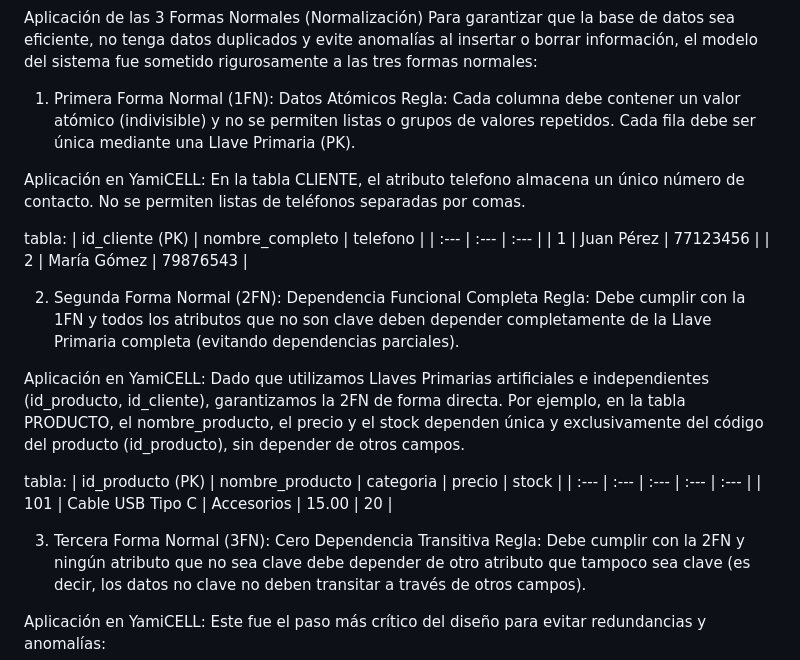
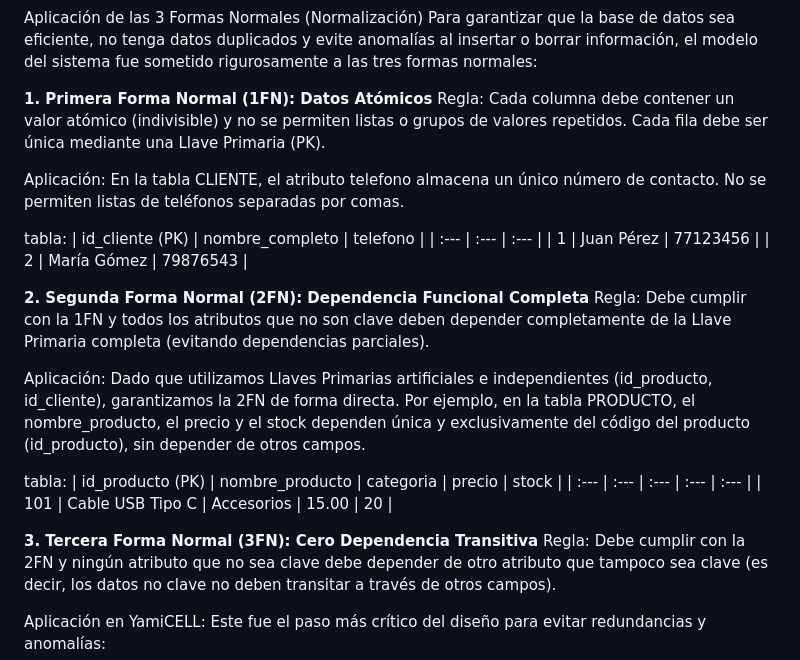
Before and after one commit to Noxy-bit/Proyecto_YamiCELL_BD1, a Markdown page: README.md, the part around the change. GitHub-like rendering.

Commit message:
actualizacion 3
Updated formatting and emphasized section titles for clarity.

```diff
--- a/README.md
+++ b/README.md
@@ -48,10 +48,10 @@ Para pasar el dibujo a una base de datos real, usamos Llaves Primarias (PK) para
 Aplicación de las 3 Formas Normales (Normalización)
 Para garantizar que la base de datos sea eficiente, no tenga datos duplicados y evite anomalías al insertar o borrar información, el modelo del sistema fue sometido rigurosamente a las tres formas normales:
 
-1. Primera Forma Normal (1FN): Datos Atómicos
+**1. Primera Forma Normal (1FN): Datos Atómicos**
 Regla: Cada columna debe contener un valor atómico (indivisible) y no se permiten listas o grupos de valores repetidos. Cada fila debe ser única mediante una Llave Primaria (PK).
 
-Aplicación en YamiCELL:
+Aplicación:
 En la tabla CLIENTE, el atributo telefono almacena un único número de contacto. No se permiten listas de teléfonos separadas por comas.
 
 tabla:
@@ -60,10 +60,10 @@ tabla:
 | 1 | Juan Pérez | 77123456 |
 | 2 | María Gómez | 79876543 |
 
-2. Segunda Forma Normal (2FN): Dependencia Funcional Completa
+**2. Segunda Forma Normal (2FN): Dependencia Funcional Completa**
 Regla: Debe cumplir con la 1FN y todos los atributos que no son clave deben depender completamente de la Llave Primaria completa (evitando dependencias parciales).
 
-Aplicación en YamiCELL:
+Aplicación:
 Dado que utilizamos Llaves Primarias artificiales e independientes (id_producto, id_cliente), garantizamos la 2FN de forma directa. Por ejemplo, en la tabla PRODUCTO, el nombre_producto, el precio y el stock dependen única y exclusivamente del código del producto (id_producto), sin depender de otros campos.
 
 tabla:
@@ -71,7 +71,7 @@ tabla:
 | :--- | :--- | :--- | :--- | :--- |
 | 101 | Cable USB Tipo C | Accesorios | 15.00 | 20 |
 
-3. Tercera Forma Normal (3FN): Cero Dependencia Transitiva
+**3. Tercera Forma Normal (3FN): Cero Dependencia Transitiva**
 Regla: Debe cumplir con la 2FN y ningún atributo que no sea clave debe depender de otro atributo que tampoco sea clave (es decir, los datos no clave no deben transitar a través de otros campos).
 
 Aplicación en YamiCELL: Este fue el paso más crítico del diseño para evitar redundancias y anomalías:
```
